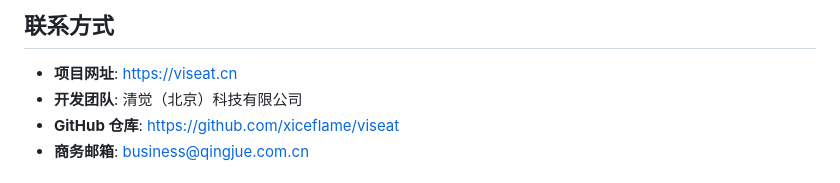
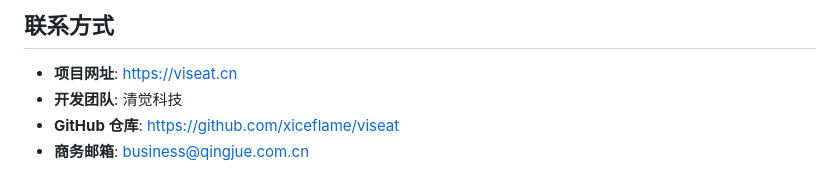
Before and after one commit to xiceflame/viseat, a Markdown page: README.md, the part around the change. Rendered like a GitHub page.

Commit message:
docs: 简化开发团队名称为清觉科技

```diff
--- a/README.md
+++ b/README.md
@@ -951,7 +951,7 @@ response = MultiModalConversation.call(
 ## 联系方式
 
 - **项目网址**: https://viseat.cn
-- **开发团队**: 清觉（北京）科技有限公司
+- **开发团队**: 清觉科技
 - **GitHub 仓库**: https://github.com/xiceflame/viseat
 - **商务邮箱**: business@qingjue.com.cn
 
```
